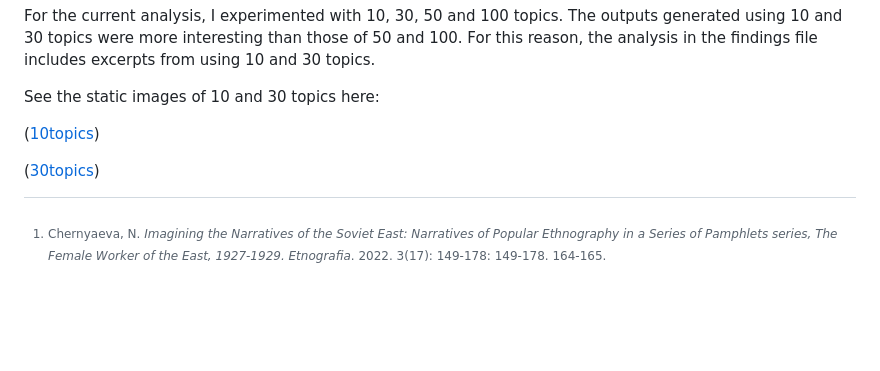
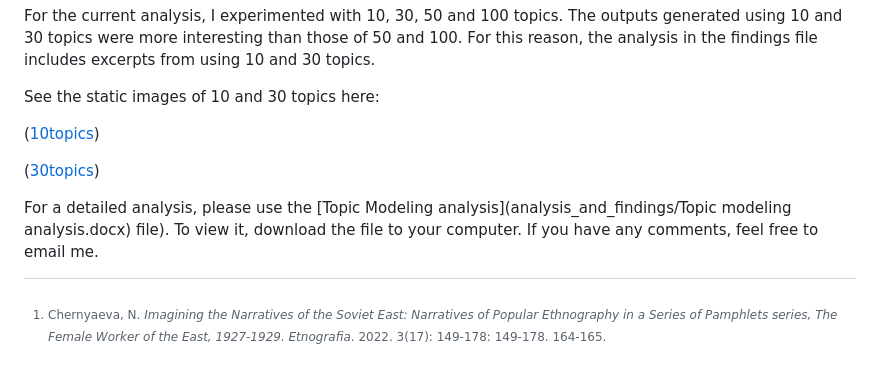
Before and after one commit to sayyarahuseynli/thefemaleworkeroftheeast.github.io, a Markdown page: analysis_and_findings/README.md, the part around the change. Rendered like a GitHub page; blank space fills up the shorter version.

```diff
--- a/analysis_and_findings/README.md
+++ b/analysis_and_findings/README.md
@@ -33,3 +33,5 @@ See the static images of 10 and 30 topics here:
 ([10topics](https://github.com/sayyarahuseynli/thefemaleworkeroftheeast.github.io/blob/main/visualizations/10topics.jpg))
 
 ([30topics](https://github.com/sayyarahuseynli/thefemaleworkeroftheeast.github.io/blob/main/visualizations/30topics.jpg))
+
+For a detailed analysis, please use the [Topic Modeling analysis](analysis_and_findings/Topic modeling analysis.docx) file). To view it, download the file to your computer. If you have any comments, feel free to email me.
```
